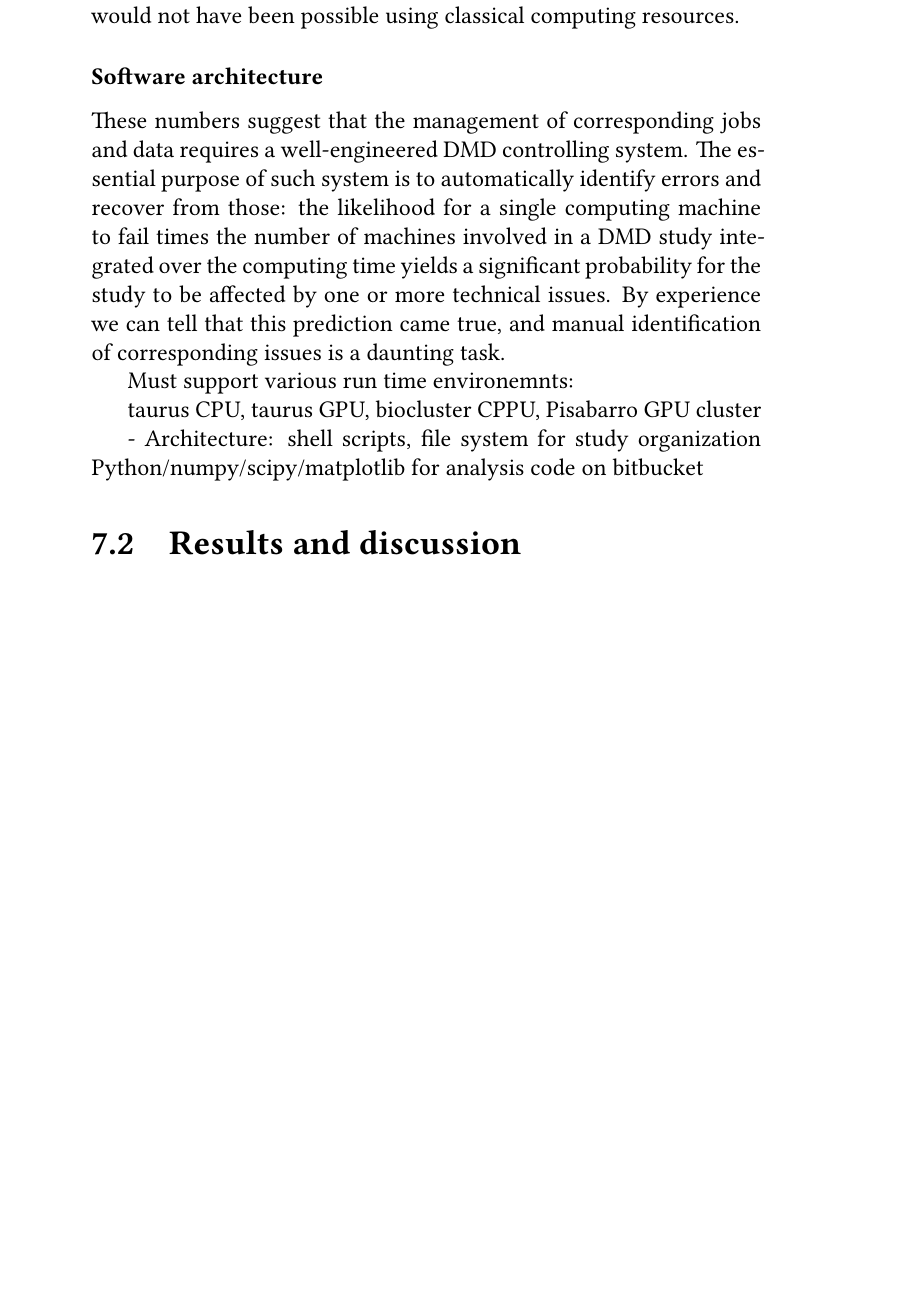
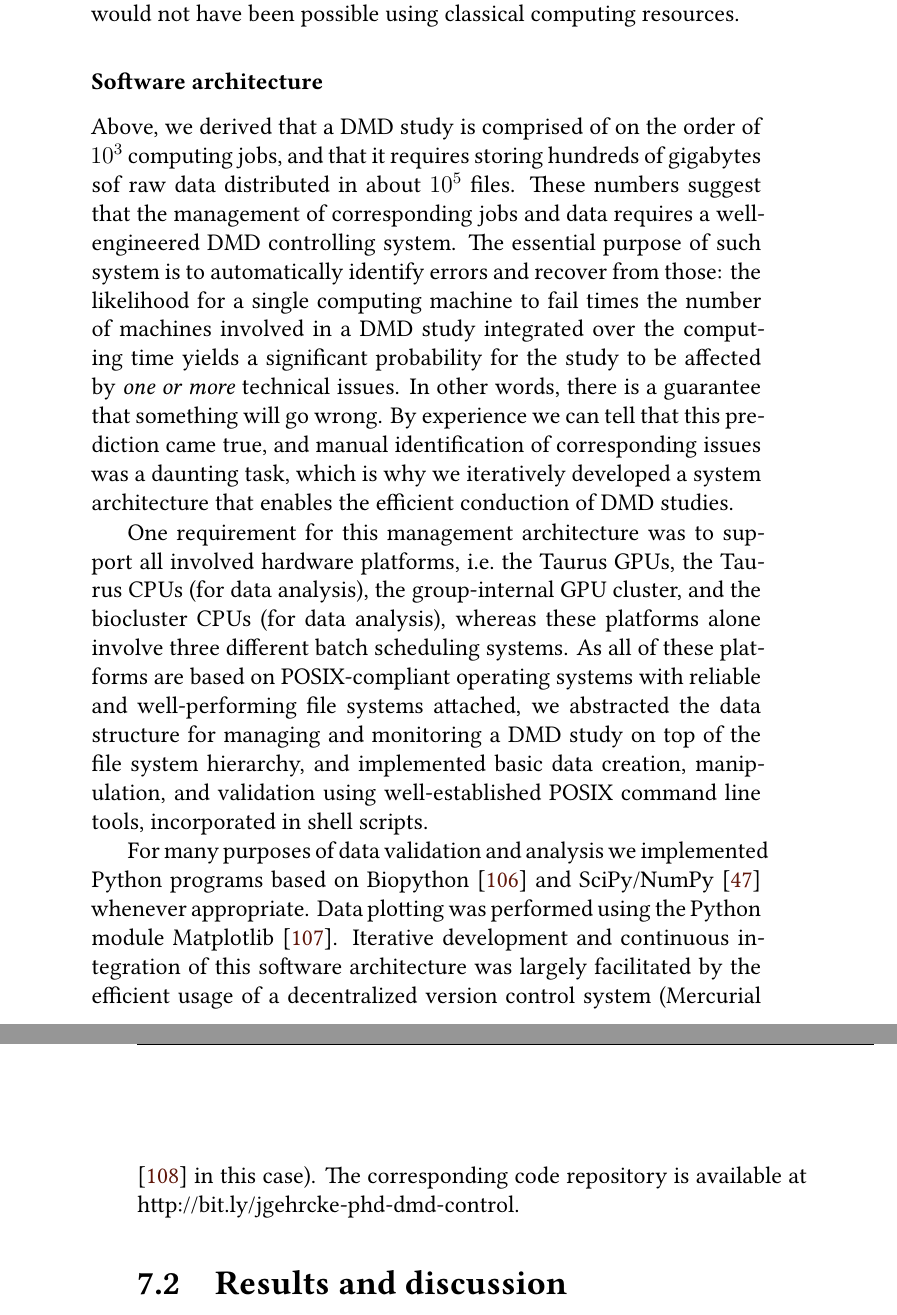
Before and after one commit to jgehrcke/phd-thesis, a LaTeX thesis (latexproject/main.tex, which reads latexproject/07_dmd_il10.tex): part of page 94 of 131 before the commit and two parts of pages 94 and 95 of 131 after it, the two joined at a grey line, cut so that both start at the same text, the shorter picture padded with empty space. Compiled offline with XeLaTeX.

Commit message:
dmdil0: text work in computational infrastructure.

```diff
--- a/latexproject/07_dmd_il10.tex
+++ b/latexproject/07_dmd_il10.tex
@@ -252,33 +252,43 @@ would not have been possible using classical computing resources.
 
 \subsubsection{Software architecture}
 
- These numbers suggest that the
-management of corresponding jobs and data requires a well-engineered DMD
-controlling system. The essential purpose of such system is to automatically
-identify errors and recover from those: the likelihood for a single computing
-machine to fail times the number of machines involved in a DMD study integrated
-over the computing time yields a significant probability for the study to be
-affected by one or more technical issues. By experience we can tell that this
-prediction came true, and manual identification of corresponding issues is a
-daunting task.
+Above, we derived that a DMD study is comprised of on the order of $10^3$
+computing jobs, and that it requires storing hundreds of gigabytes sof raw data
+distributed in about $10^5$ files. These numbers suggest that the management of
+corresponding jobs and data requires a well-engineered DMD controlling system.
+The essential purpose of such system is to automatically identify errors and
+recover from those: the likelihood for a single computing machine to fail times
+the number of machines involved in a DMD study integrated over the computing
+time yields a significant probability for the study to be affected by
+\textit{one or more} technical issues. In other words, there is a guarantee
+that something will go wrong. By experience we can tell that this prediction
+came true, and manual identification of corresponding issues was a daunting
+task, which is why we iteratively developed a system architecture that enables
+the efficient conduction of DMD studies.
 
-Must support various run time environemnts:
+One requirement for this management architecture was to support all involved
+hardware platforms, i.e.\ the Taurus GPUs, the Taurus CPUs (for data analysis),
+the group-internal GPU cluster, and the biocluster CPUs (for data analysis),
+whereas these platforms alone involve three different batch scheduling systems.
+As all of these platforms are based on POSIX-compliant operating systems with
+reliable and well-performing file systems attached, we abstracted the data
+structure for managing and monitoring a DMD study on top of the file system
+hierarchy, and implemented basic data creation, manipulation, and validation
+using well-established POSIX command line tools, incorporated in shell scripts.
 
-taurus CPU, taurus GPU, biocluster CPPU, Pisabarro GPU cluster
-
-
-        - Architecture:
-            shell scripts, file system for study organization
-            Python/numpy/scipy/matplotlib for analysis
-            code on bitbucket
-
+For many purposes of data validation and analysis we implemented Python
+programs based on Biopython \cite{biopython_web} and SciPy/NumPy
+\cite{scipy_numpy} whenever appropriate. Data plotting was performed using
+the Python module Matplotlib \cite{matplotlib_web}. Iterative development and
+continuous integration of this software architecture was largely facilitated by
+the efficient usage of a decentralized version control system (Mercurial
+\cite{mercurial_web} in this case). The corresponding code repository is
+available at http://bit.ly/jgehrcke-phd-dmd-control.
 
 
 \section{Results and discussion}
 
 \subsection{1st round of DMD studies}
-
-
 
 So far, about 10 independent DMD studies involving IL-10 and different GAGs have
 been performed. An important intermediate result of the corresponding data analysis
```
